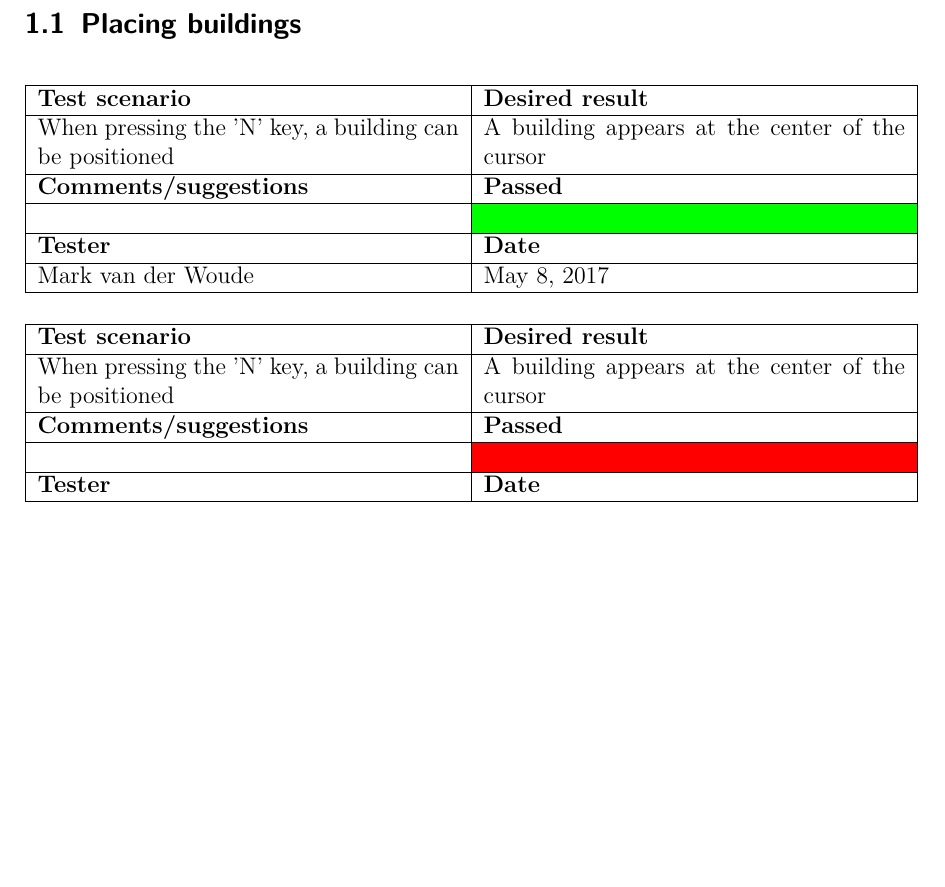
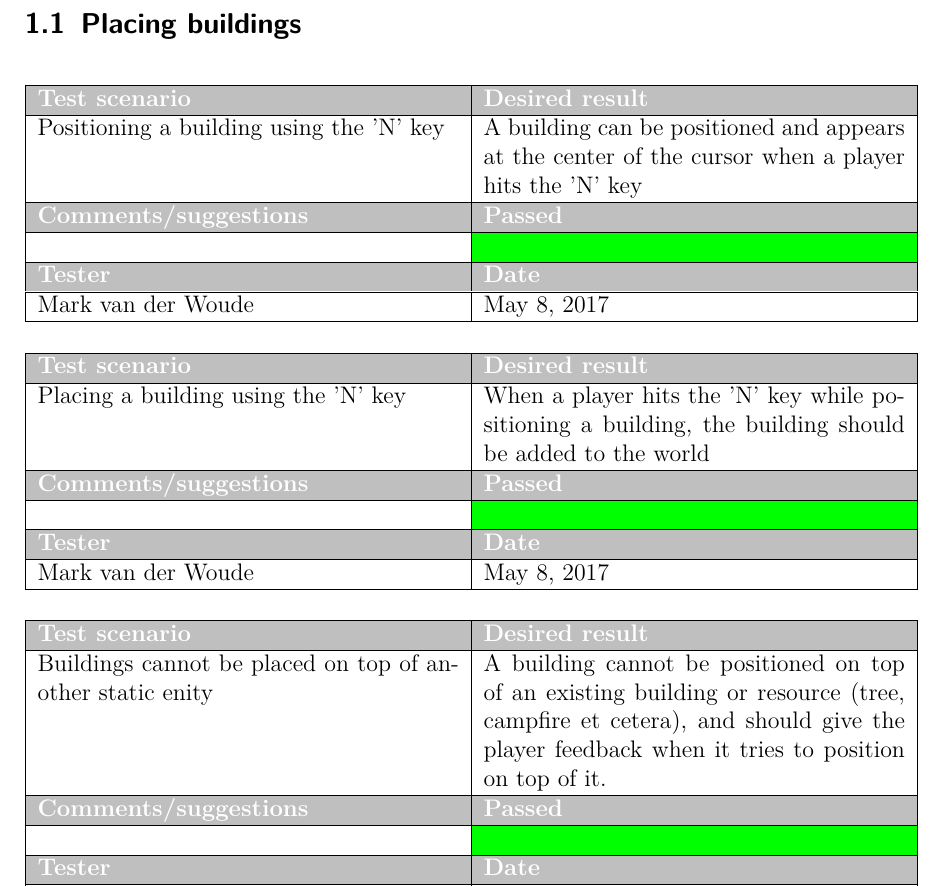
Before and after one commit to Rboin/ConstructAndDestroy, a LaTeX document (docs/test_document/test_document.tex, which reads docs/test_document/chapters/functionalities/placing-buildings.tex): part of page 4 of 6, cut so that both start at the same text, the shorter picture padded with empty space. Compiled offline with pdfLaTeX.

Commit message:
New table styling

```diff
--- a/docs/test_document/chapters/functionalities/placing-buildings.tex
+++ b/docs/test_document/chapters/functionalities/placing-buildings.tex
@@ -2,16 +2,17 @@
 
 \begin{tabularx}{\textwidth}{|X|X|}
 \hline
-\textbf{Test scenario} & \textbf{Desired result}
+\rowcolor{lightgray}\textcolor{white}{\textbf{Test scenario}} &
+\textcolor{white}{\textbf{Desired result}}
 \\\hline
-When pressing the 'N' key, a building can be positioned &
-A building appears at the center of the cursor
+Positioning a building using the 'N' key & A building can be positioned and appears at the center of the cursor when a player hits the 'N' key
 \\\hline
-\textbf{Comments/suggestions} & \textbf{Passed}
+\rowcolor{lightgray}\textcolor{white}{\textbf{Comments/suggestions}} &
+\textcolor{white}{\textbf{Passed}}
 \\\hline
  & \cellcolor{green}
 \\\hline
-\textbf{Tester} & \textbf{Date}
+\rowcolor{lightgray}\textcolor{white}{\textbf{Tester}} & \cellcolor{lightgray}\textcolor{white}{\textbf{Date}}
 \\\hline
 Mark van der Woude & May 8, 2017
 \\\hline
@@ -19,16 +20,38 @@ Mark van der Woude & May 8, 2017
 
 \begin{tabularx}{\textwidth}{|X|X|}
 \hline
-\textbf{Test scenario} & \textbf{Desired result}
+\rowcolor{lightgray}\textcolor{white}{\textbf{Test scenario}} &
+\textcolor{white}{\textbf{Desired result}}
 \\\hline
-When pressing the 'N' key, a building can be positioned &
-A building appears at the center of the cursor
+Placing a building using the 'N' key &
+When a player hits the 'N' key while positioning a building, the building should be added to the world
 \\\hline
-\textbf{Comments/suggestions} & \textbf{Passed}
+\rowcolor{lightgray}\textcolor{white}{\textbf{Comments/suggestions}} &
+\textcolor{white}{\textbf{Passed}}
 \\\hline
-& \cellcolor{red}                         \\ \hline
-\textbf{Tester} & \textbf{Date}
+ & \cellcolor{green}
 \\\hline
-... & ...
+\rowcolor{lightgray}\textcolor{white}{\textbf{Tester}} & \cellcolor{lightgray}\textcolor{white}{\textbf{Date}}
+\\\hline
+Mark van der Woude & May 8, 2017
 \\\hline
 \end{tabularx}
+
+\begin{tabularx}{\textwidth}{|X|X|}
+\hline
+\rowcolor{lightgray}\textcolor{white}{\textbf{Test scenario}} &
+\textcolor{white}{\textbf{Desired result}}
+\\\hline
+Buildings cannot be placed on top of another static enity &
+A building cannot be positioned on top of an existing building or resource (tree, campfire et cetera), and should give the player feedback when it tries to position on top of it.
+\\\hline
+\rowcolor{lightgray}\textcolor{white}{\textbf{Comments/suggestions}} &
+\textcolor{white}{\textbf{Passed}}
+\\\hline
+ & \cellcolor{green}
+\\\hline
+\rowcolor{lightgray}\textcolor{white}{\textbf{Tester}} & \cellcolor{lightgray}\textcolor{white}{\textbf{Date}}
+\\\hline
+Mark van der Woude & May 8, 2017
+\\\hline
+\end{tabularx}
```
